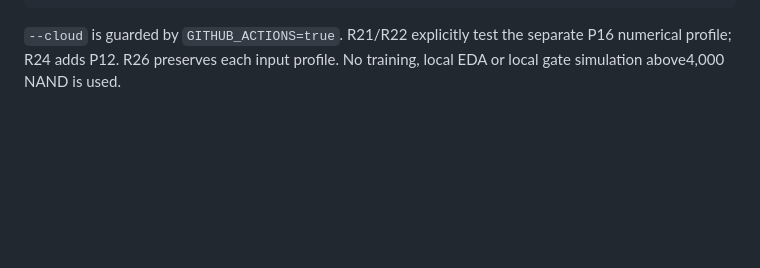
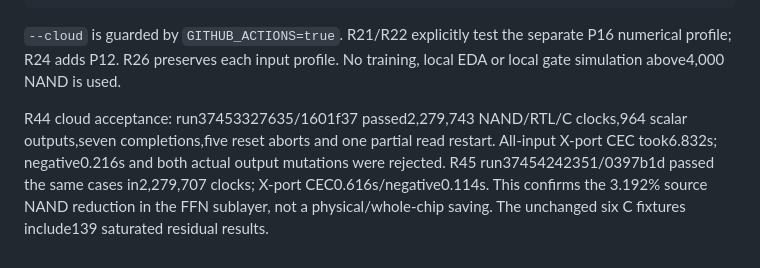
Before and after one commit to JogJohgoeg/nand-llama-research, a Markdown page: integer_opt/README.md, the part around the change. GitHub-like rendering; blank space fills up the shorter version.

```diff
--- a/integer_opt/README.md
+++ b/integer_opt/README.md
@@ -684,3 +684,12 @@ python3 integer_opt/ff_sublayer_ring.py
 `--cloud` is guarded by `GITHUB_ACTIONS=true`. R21/R22 explicitly test the
 separate P16 numerical profile; R24 adds P12. R26 preserves each input profile.
 No training, local EDA or local gate simulation above4,000 NAND is used.
+
+
+R44 cloud acceptance: run37453327635/1601f37 passed2,279,743 NAND/RTL/C
+clocks,964 scalar outputs,seven completions,five reset aborts and one partial
+read restart. All-input X-port CEC took6.832s; negative0.216s and both actual
+output mutations were rejected. R45 run37454242351/0397b1d passed the same
+cases in2,279,707 clocks; X-port CEC0.616s/negative0.114s. This confirms the
+3.192% source NAND reduction in the FFN sublayer, not a physical/whole-chip
+saving. The unchanged six C fixtures include139 saturated residual results.
```
